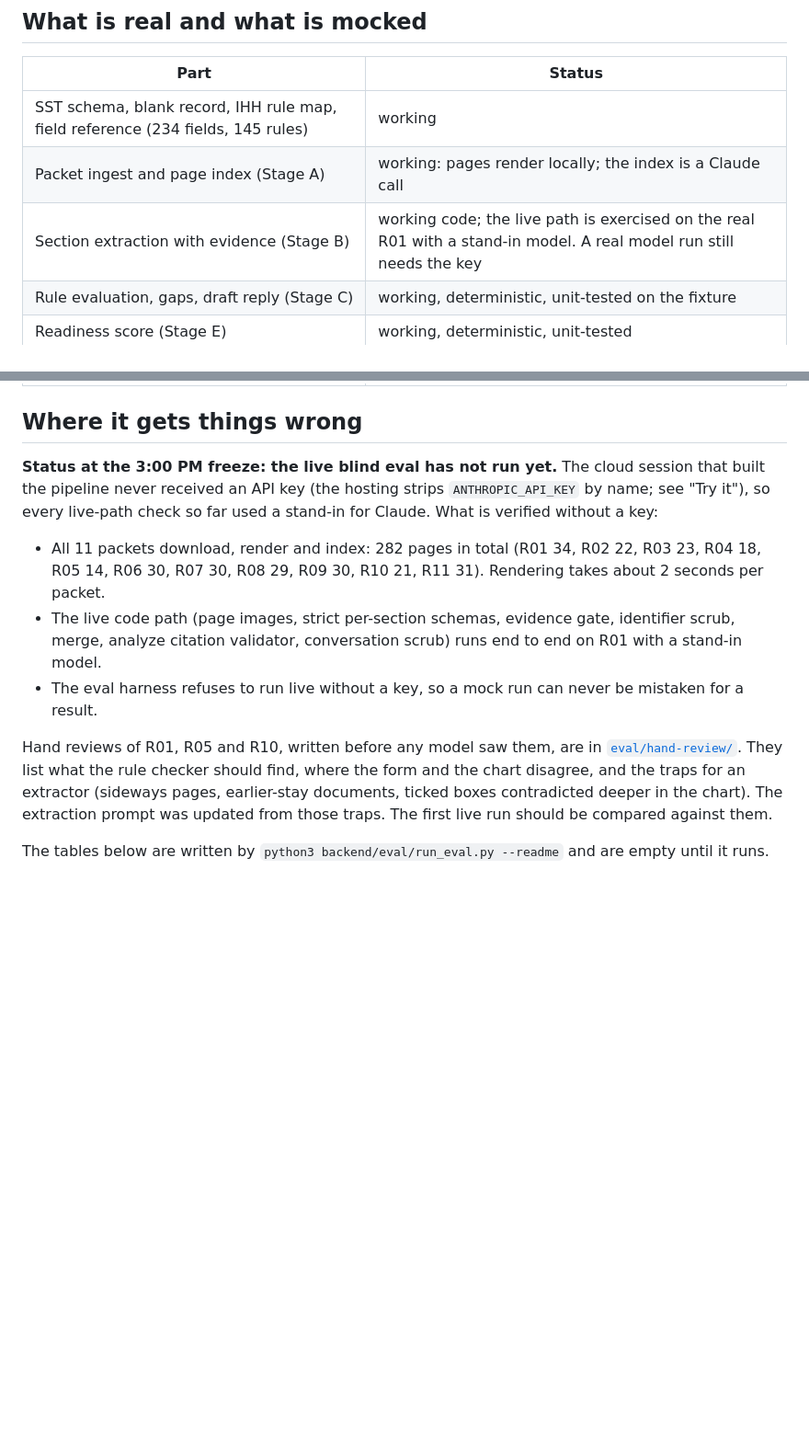
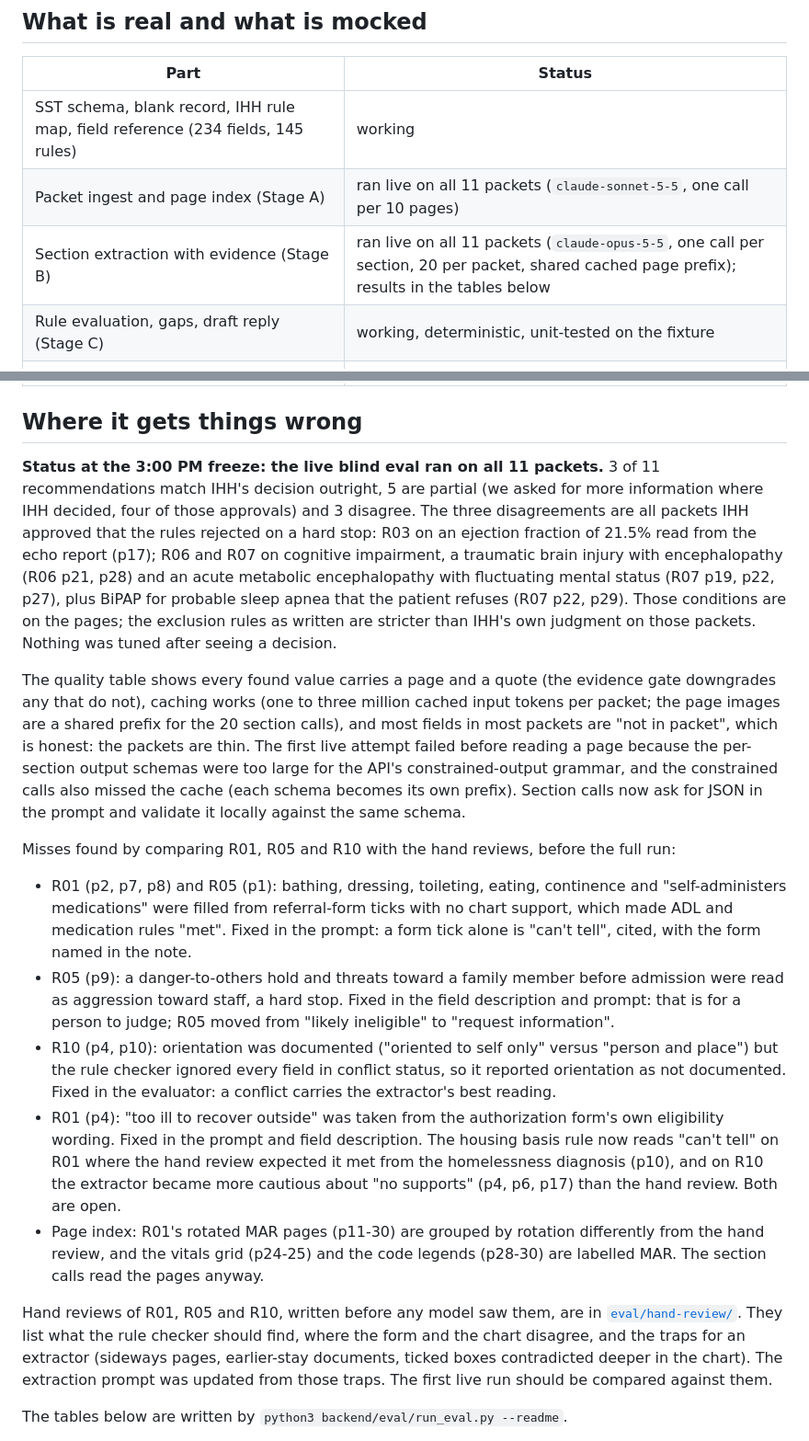
Before and after one commit to notrestai/claudeimpactlab, a Markdown page: README.md, 2 parts joined by grey strips. Shown at 92% size. Drawn GitHub-style; blank space fills up the shorter version.

Commit message:
README: live blind eval results over all 11 packets and the misses found
3 of 11 match IHH outright, 5 partial, 3 disagree (all hard stops on packets IHH approved). Stage A and B rows now say they ran live. Misses from the R01/R05/R10 hand-review comparison and what was changed for each.

Co-Authored-By: Claude Fable 5.1 <noreply@anthropic.com>
Claude-Session: https://claude.ai/code/session_01QFHdTN6YhSFMeHvLRr49sS

```diff
--- a/README.md
+++ b/README.md
@@ -78,8 +78,8 @@ Python 3.13 and an Anthropic API key. No keys in the repo. Launch notes for rela
 | Part | Status |
 |---|---|
 | SST schema, blank record, IHH rule map, field reference (234 fields, 145 rules) | working |
-| Packet ingest and page index (Stage A) | working: pages render locally; the index is a Claude call |
-| Section extraction with evidence (Stage B) | working code; the live path is exercised on the real R01 with a stand-in model. A real model run still needs the key |
+| Packet ingest and page index (Stage A) | ran live on all 11 packets (`claude-sonnet-5-5`, one call per 10 pages) |
+| Section extraction with evidence (Stage B) | ran live on all 11 packets (`claude-opus-5-5`, one call per section, 20 per packet, shared cached page prefix); results in the tables below |
 | Rule evaluation, gaps, draft reply (Stage C) | working, deterministic, unit-tested on the fixture |
 | Readiness score (Stage E) | working, deterministic, unit-tested |
 | Analyze mode (Stage F) | working code with citation validator; mock answer without a key |
@@ -93,21 +93,47 @@ Python 3.13 and an Anthropic API key. No keys in the repo. Launch notes for rela
 
 ## Where it gets things wrong
 
-**Status at the 3:00 PM freeze: the live blind eval has not run yet.** The cloud session that built the
-pipeline never received an API key (the hosting strips `ANTHROPIC_API_KEY` by name; see "Try it"), so
-every live-path check so far used a stand-in for Claude. What is verified without a key:
+**Status at the 3:00 PM freeze: the live blind eval ran on all 11 packets.** 3 of 11 recommendations match
+IHH's decision outright, 5 are partial (we asked for more information where IHH decided, four of those
+approvals) and 3 disagree. The three disagreements are all packets IHH approved that the rules rejected on
+a hard stop: R03 on an ejection fraction of 21.5% read from the echo report (p17); R06 and R07 on cognitive
+impairment, a traumatic brain injury with encephalopathy (R06 p21, p28) and an acute metabolic
+encephalopathy with fluctuating mental status (R07 p19, p22, p27), plus BiPAP for probable sleep apnea that
+the patient refuses (R07 p22, p29). Those conditions are on the pages; the exclusion rules as written are
+stricter than IHH's own judgment on those packets. Nothing was tuned after seeing a decision.
 
-- All 11 packets download, render and index: 282 pages in total (R01 34, R02 22, R03 23, R04 18, R05 14,
-  R06 30, R07 30, R08 29, R09 30, R10 21, R11 31). Rendering takes about 2 seconds per packet.
-- The live code path (page images, strict per-section schemas, evidence gate, identifier scrub, merge,
-  analyze citation validator, conversation scrub) runs end to end on R01 with a stand-in model.
-- The eval harness refuses to run live without a key, so a mock run can never be mistaken for a result.
+The quality table shows every found value carries a page and a quote (the evidence gate downgrades any that
+do not), caching works (one to three million cached input tokens per packet; the page images are a shared
+prefix for the 20 section calls), and most fields in most packets are "not in packet", which is honest:
+the packets are thin. The first live attempt failed before reading a page because the per-section output
+schemas were too large for the API's constrained-output grammar, and the constrained calls also missed the
+cache (each schema becomes its own prefix). Section calls now ask for JSON in the prompt and validate it
+locally against the same schema.
+
+Misses found by comparing R01, R05 and R10 with the hand reviews, before the full run:
+
+- R01 (p2, p7, p8) and R05 (p1): bathing, dressing, toileting, eating, continence and "self-administers
+  medications" were filled from referral-form ticks with no chart support, which made ADL and medication
+  rules "met". Fixed in the prompt: a form tick alone is "can't tell", cited, with the form named in the note.
+- R05 (p9): a danger-to-others hold and threats toward a family member before admission were read as
+  aggression toward staff, a hard stop. Fixed in the field description and prompt: that is for a person to
+  judge; R05 moved from "likely ineligible" to "request information".
+- R10 (p4, p10): orientation was documented ("oriented to self only" versus "person and place") but the
+  rule checker ignored every field in conflict status, so it reported orientation as not documented. Fixed
+  in the evaluator: a conflict carries the extractor's best reading.
+- R01 (p4): "too ill to recover outside" was taken from the authorization form's own eligibility wording.
+  Fixed in the prompt and field description. The housing basis rule now reads "can't tell" on R01 where the
+  hand review expected it met from the homelessness diagnosis (p10), and on R10 the extractor became more
+  cautious about "no supports" (p4, p6, p17) than the hand review. Both are open.
+- Page index: R01's rotated MAR pages (p11-30) are grouped by rotation differently from the hand review, and
+  the vitals grid (p24-25) and the code legends (p28-30) are labelled MAR. The section calls read the pages
+  anyway.
 
 Hand reviews of R01, R05 and R10, written before any model saw them, are in [`eval/hand-review/`](eval/hand-review/).
 They list what the rule checker should find, where the form and the chart disagree, and the traps for an
 extractor (sideways pages, earlier-stay documents, ticked boxes contradicted deeper in the chart). The
 extraction prompt was updated from those traps. The first live run should be compared against them.
 
-The tables below are written by `python3 backend/eval/run_eval.py --readme` and are empty until it runs.
+The tables below are written by `python3 backend/eval/run_eval.py --readme`.
 
 <!-- eval:start -->
```
Also changed, not shown: other parts of README.md (+31 -1 lines).
